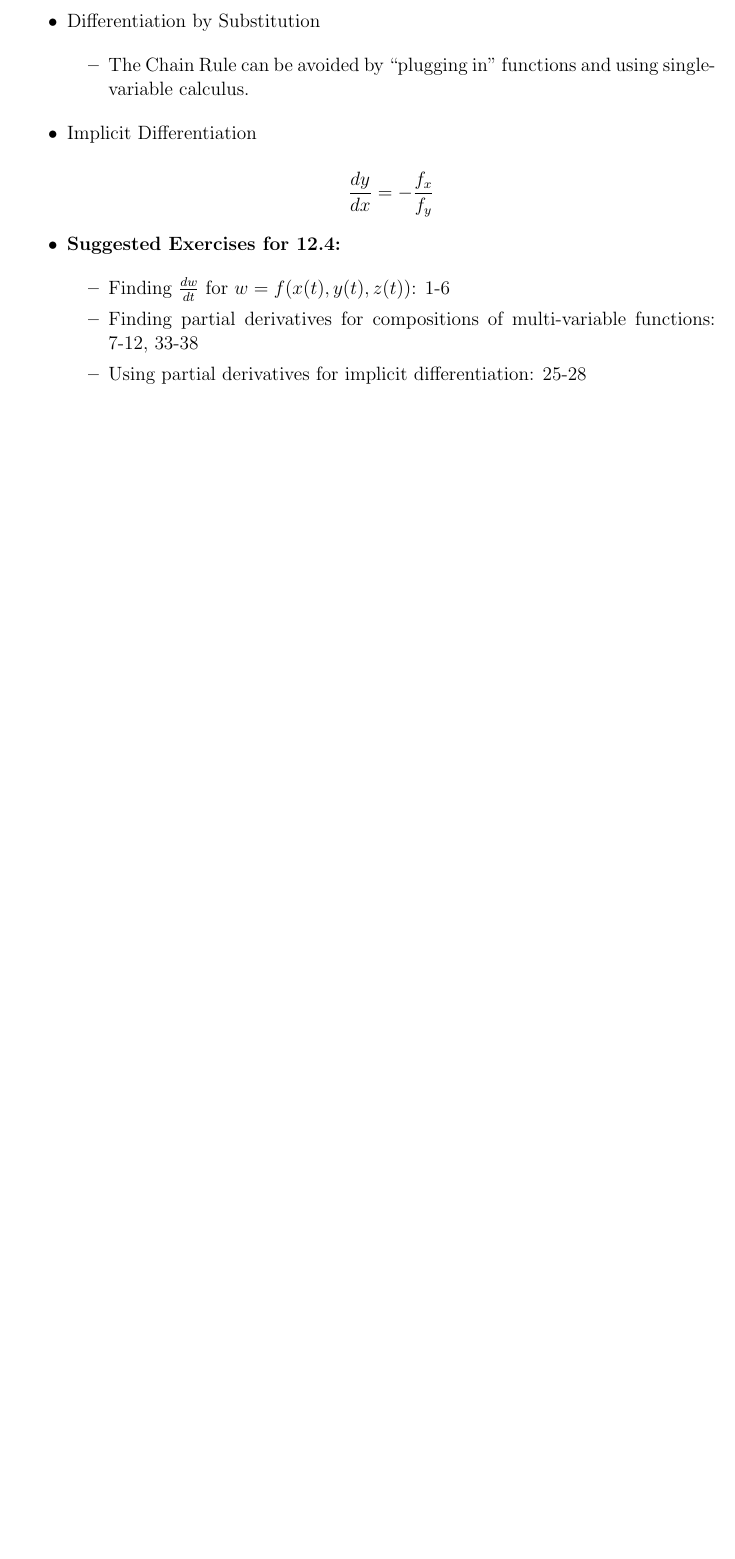
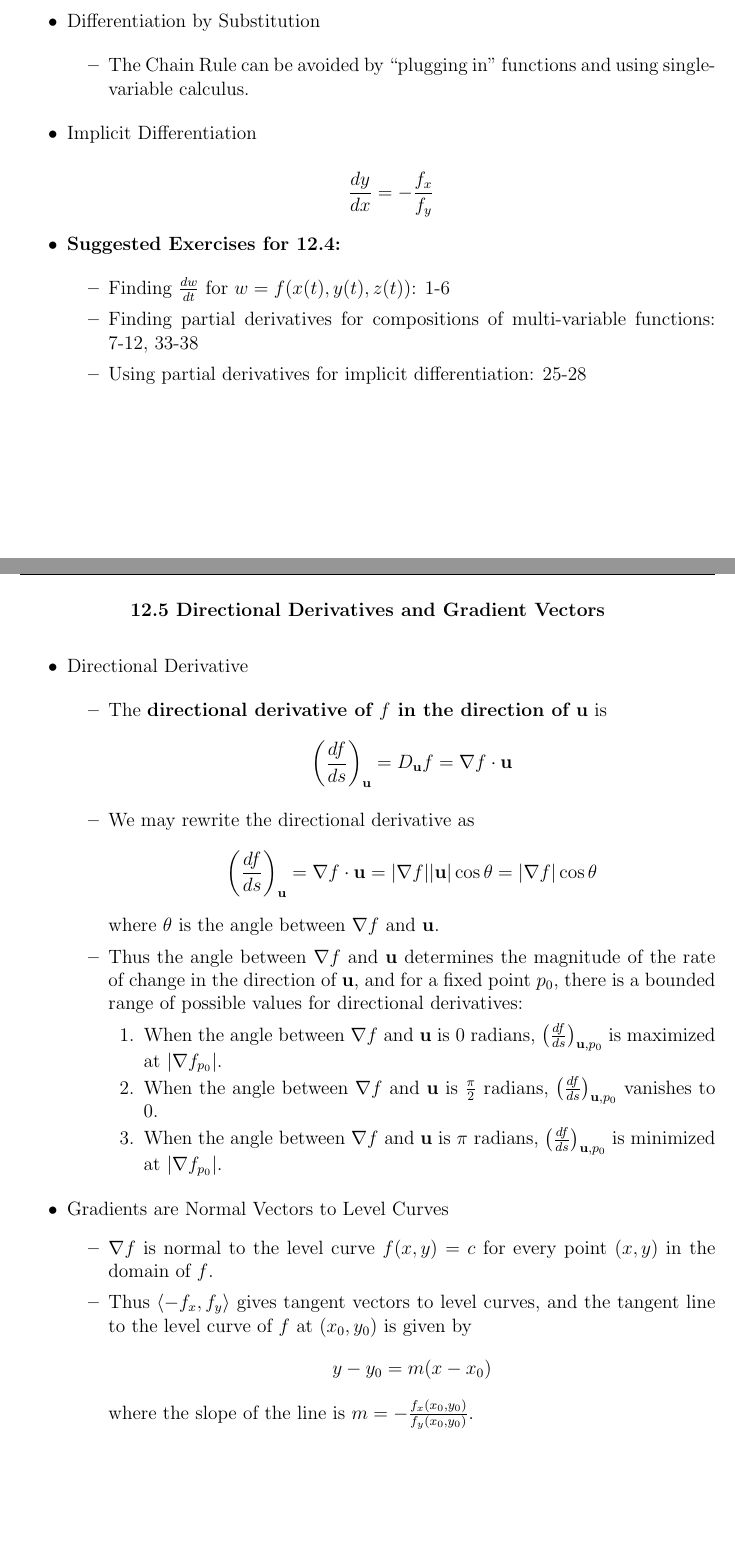
Before and after one commit to StevenClontz/HassNotes-10to14, a LaTeX document (notes.tex): part of page 26 of 26 before the commit and two parts of pages 26 and 27 of 28 after it, the two joined at a grey line, cut so that both start at the same text, the shorter picture padded with empty space. Compiled offline with pdfLaTeX.

Commit message:
Added 12.5 to notes

```diff
--- a/notes.tex
+++ b/notes.tex
@@ -1075,86 +1075,27 @@ v_1 & v_2 \\
 
   \end{itemize}
 
-%   \newpage
-
-%   \centerline{\bf 12.5 Directional Derivatives and Gradient Vectors}
-
-%   Using a partial derivative such as $\frac{\partial f}{\partial y}$ we may describe the rate of change of the function $f$ as we vary that individual variable. We now wish to be able to describe the rate of change of a variable as we vary the input values along any curve in the domain.
-
-%   \begin{itemize}
-
-%   \item Directional Derivative
-
-%     \begin{itemize}
-%     \item We wish to define the directional derivative to be the rate of change of $f$ at a point as we move through a line passing through that point.
-%     \item Let $\vec{u}$ be a unit vector and $f$ be a function of several variables. Note that the line passing through a point $P_0$ in the direction of $\vec{u}$ has equation $\vec{r}(s)=\vec{P_0}+s\vec{u}$.
-%     \item Thus the rate of change of $f$ with respect to $s$ along this line is \[\frac{df}{ds}=\nabla f \cdot \frac{d\vec{r}}{ds} = \nabla f \cdot \vec{u}\]
-%     \item We call this the \textbf{directional derivative of $f$ in the direction of $\vec{u}$} and write it \[ \left(\frac{df}{ds}\right)_{\vec{u}} = D_{\vec{u}}f = \nabla f \cdot \vec{u}\]
-%     \item To find the directional derivative at a point $P_0$, evaluate the gradient at that point. \[ \left(\frac{df}{ds}\right)_{\vec{u},P_0} = \nabla f_{P_0} \cdot \vec{u}\]
-%     \end{itemize}
-
-%   \item Directional Derivative Properties (pg. 743-4)
-
-%     \begin{itemize}
-%     \item We note that we may rewrite the directional derivative as \[\left(\frac{df}{ds}\right)_{\vec{u}}=\nabla f \cdot \vec{u}=|\nabla f||\vec{u}|\cos \theta = |\nabla f|\cos \theta\] where $\theta$ is the angle between $\nabla f$ and $\vec{u}$.
-%     \item Thus the angle between $\nabla f$ and $\vec{u}$ determines the magnitude of the rate of change in the direction of $\vec{u}$.
-%     \item For a fixed point $p_0$, there is a bounded range of possible values for directional derivatives. That is:
-%       \begin{enumerate}
-%       \item When the angle between $\nabla f$ and $\vec{u}$ is $0$ radians, $\left(\frac{df}{ds}\right)_{\vec{u},p_0}$ is maximized at $|\nabla f_{p_0}|$.
-%       \item When the angle between $\nabla f$ and $\vec{u}$ is $\frac{\pi}{2}$ radians, $\left(\frac{df}{ds}\right)_{\vec{u},p_0}$ vanishes to $0$.
-%       \item When the angle between $\nabla f$ and $\vec{u}$ is $\pi$ radians, $\left(\frac{df}{ds}\right)_{\vec{u},p_0}$ is minimized at $|\nabla f_{p_0}|$.
-%       \end{enumerate}
-%     \end{itemize}
-
-%   \item Gradients are Normal Vectors to Level Curves (pg. 744)
-%     \begin{itemize}
-%     \item Consider the level-$c$ curve of $f(x,y)$ given by the equation \[f(x,y)=c\] and suppose it can be described by the vector function \[\vec{r}(t) = \langle x(t),y(t) \rangle\]
-%     \item Then it follows that for all $t$, \[f(x(t),y(t))=c\]
-%     \item Differentiating with respect to $t$, we find
-%   \[
-%   \begin{array}{r@{\ =\ }l}\ds
-%   \frac{d}{dt}[f(x,y)]
-%   &\ds
-%   \frac{d}{dt}[c]
-%   \\\ds
-%   \nabla f \cdot \frac{d\vec{r}}{dt}
-%   &\ds
-%   0
-%   \end{array}
-%   \]
-%     \item So $\nabla f$ is orthogonal to a tangent vector of the local level curve, so it is normal to the level curve itself.
-%     \end{itemize}
-
-%   \item Find Tangent Vectors and Lines to Level Curves (pg. 744-5)
-%     \begin{itemize}
-
-%     \item In section 12.4 we learned the level curve $f(x,y)=c$ has slopes given by $-\frac{f_x}{f_y}$.
-%     \item Thus the tangent line to the level curve of $f$ at $(x_0,y_0)$ is given by \[y-y_0=m(x-x_0)\] where $m = -\frac{f_x(x_0,y_0)}{f_y(x_0,y_0)}$.
-%     \end{itemize}
-%   \newpage
-%   \item Gradient Rules (pg. 745)
-
-%       \begin{enumerate}
-%       \item Constant Multiple Rule
-%       \[\nabla(kf)=k\nabla f\]
-%       \item Sum Rule
-%       \[\nabla(f+g)=\nabla f+\nabla g\]
-%       \item Difference Rule
-%       \[\nabla(f-g)=\nabla f-\nabla g\]
-%       \item Product Rule
-%       \[\nabla(fg)=g(\nabla f)+f(\nabla g)\]
-%       \item Quotient Rule
-%       \[\nabla\left(\frac{f}{g}\right)=\frac{g(\nabla f)-f(\nabla g)}{g^2}\]
-%       \end{enumerate}
-
-%   \item \textbf{Suggested Exercises for 12.5:}
-
-%     \begin{itemize}
-%     \item Finding $\nabla f$ at a point: 1-8
-%     \item Finding directional derivatives: 9-16
-%     \item Finding the direction of maximal/minimal rate of change: 17-22
-%     \item Finding the tangent line to a level curve: 23-26
-%     \item Finding the direction of no instantaneous change: 27-28
-%     \end{itemize}
-
-%   \end{itemize}
+  \newpage
+
+  \centerline{\bf 12.5 Directional Derivatives and Gradient Vectors}
+
+  \begin{itemize}
+
+  \item Directional Derivative
+
+    \begin{itemize}
+    \item The \textbf{directional derivative of $f$ in the direction of $\vec{u}$} is \[ \left(\frac{df}{ds}\right)_{\vec{u}} = D_{\vec{u}}f = \nabla f \cdot \vec{u}\]
+    \item We may rewrite the directional derivative as \[\left(\frac{df}{ds}\right)_{\vec{u}}=\nabla f \cdot \vec{u}=|\nabla f||\vec{u}|\cos \theta = |\nabla f|\cos \theta\] where $\theta$ is the angle between $\nabla f$ and $\vec{u}$.
+    \item Thus the angle between $\nabla f$ and $\vec{u}$ determines the magnitude of the rate of change in the direction of $\vec{u}$, and for a fixed point $p_0$, there is a bounded range of possible values for directional derivatives:
+      \begin{enumerate}
+      \item When the angle between $\nabla f$ and $\vec{u}$ is $0$ radians, $\left(\frac{df}{ds}\right)_{\vec{u},p_0}$ is maximized at $|\nabla f_{p_0}|$.
+      \item When the angle between $\nabla f$ and $\vec{u}$ is $\frac{\pi}{2}$ radians, $\left(\frac{df}{ds}\right)_{\vec{u},p_0}$ vanishes to $0$.
+      \item When the angle between $\nabla f$ and $\vec{u}$ is $\pi$ radians, $\left(\frac{df}{ds}\right)_{\vec{u},p_0}$ is minimized at $|\nabla f_{p_0}|$.
+      \end{enumerate}
+    \end{itemize}
+
+  \item Gradients are Normal Vectors to Level Curves
+    \begin{itemize}
+      \item $\nabla f$ is normal to the level curve $f(x,y)=c$ for every point $(x,y)$ in the domain of $f$.
+      \item Thus $\<-f_x,f_y\>$ gives tangent vectors to level curves, and the tangent line to the level curve of $f$ at $(x_0,y_0)$ is given by \[y-y_0=m(x-x_0)\] where the slope of the line is $m = -\frac{f_x(x_0,y_0)}{f_y(x_0,y_0)}$.
+    \end{itemize}
```
Also changed, not shown: notes.tex (29 more changed lines).
